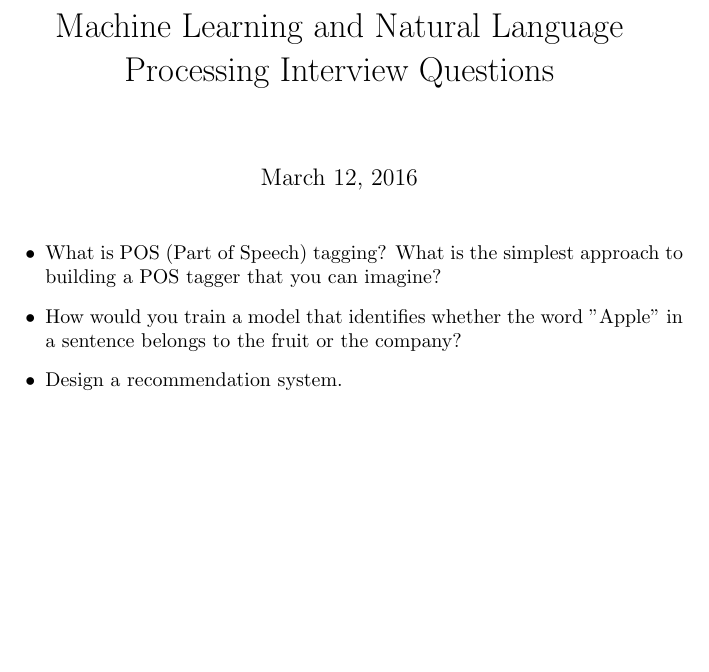
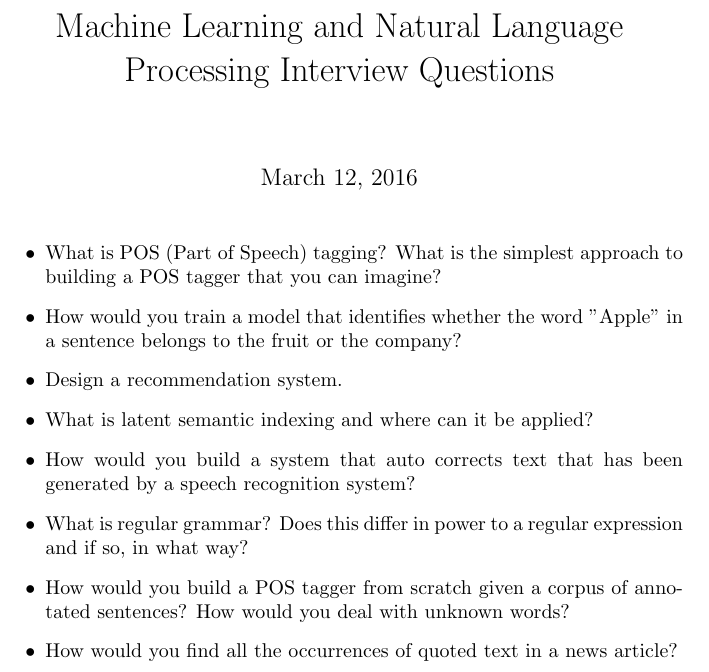
Before and after one commit to applecool/MachineLearning, a LaTeX document (Questions/questions.tex): part of the page, cut so that both start at the same text, the shorter picture padded with empty space. Compiled offline with pdfLaTeX.

Commit message:
added more questions

```diff
--- a/Questions/questions.tex
+++ b/Questions/questions.tex
@@ -6,5 +6,10 @@
 	\item What is POS (Part of Speech) tagging? What is the simplest approach to building a POS tagger that you can imagine?
 	\item How would you train a model that identifies whether the word "Apple" in a sentence belongs to the fruit or the company?
 	\item Design a recommendation system.
+	\item What is latent semantic indexing and where can it be applied?
+	\item How would you build a system that auto corrects text that has been generated by a speech recognition system?
+	\item What is regular grammar? Does this differ in power to a regular expression and if so, in what way?
+	\item How would you build a POS tagger from scratch given a corpus of annotated sentences? How would you deal with unknown words?
+	\item How would you find all the occurrences of quoted text in a news article?
 \end{itemize}
 \end{document}
```
Also changed, not shown: Questions/questions.pdf (added), 4 other files.
